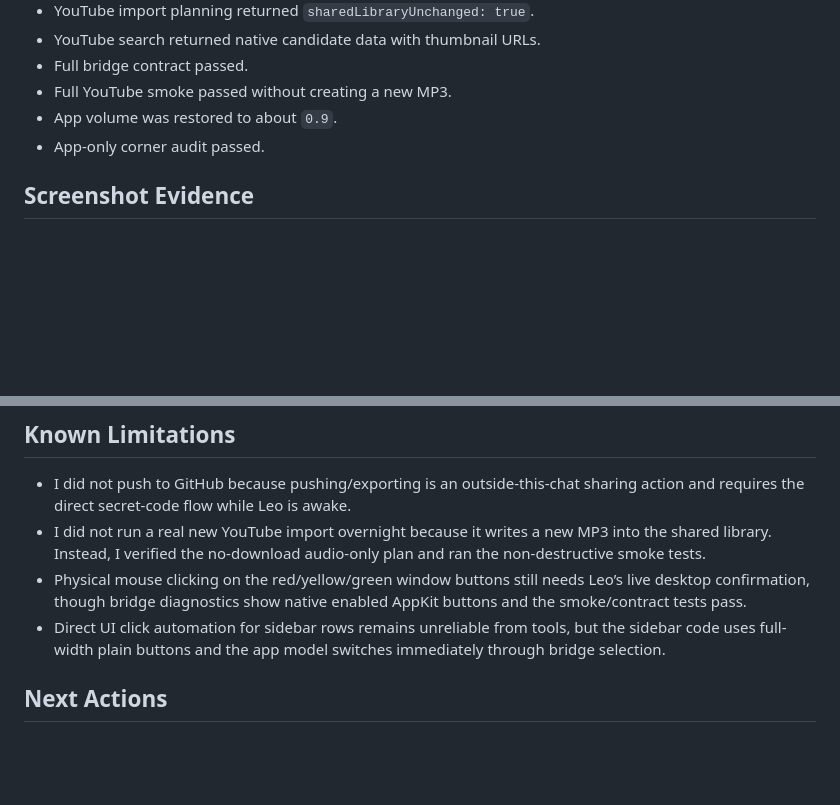
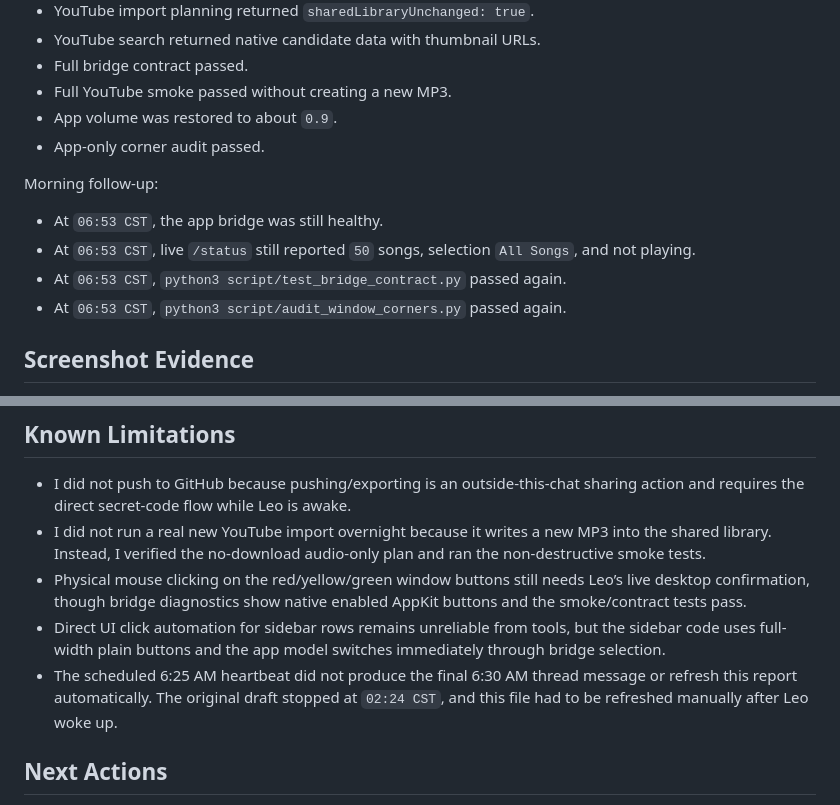
Before and after one commit to leonardzyxu-ui/Music, a Markdown page: OVERNIGHT_REPORT_2026-06-17.md, 2 parts joined by grey strips. Rendered like a GitHub page; blank space fills up the shorter version.

Commit message:
Refresh morning Music report after wake

```diff
--- a/OVERNIGHT_REPORT_2026-06-17.md
+++ b/OVERNIGHT_REPORT_2026-06-17.md
@@ -66,6 +66,13 @@ Important verified outputs:
 - App volume was restored to about `0.9`.
 - App-only corner audit passed.
 
+Morning follow-up:
+
+- At `06:53 CST`, the app bridge was still healthy.
+- At `06:53 CST`, live `/status` still reported `50` songs, selection `All Songs`, and not playing.
+- At `06:53 CST`, `python3 script/test_bridge_contract.py` passed again.
+- At `06:53 CST`, `python3 script/audit_window_corners.py` passed again.
+
 ## Screenshot Evidence
 
 - Current app-window audit: `screenshots/window-corner-audit.png`
@@ -79,6 +86,7 @@ Important verified outputs:
 - I did not run a real new YouTube import overnight because it writes a new MP3 into the shared library. Instead, I verified the no-download audio-only plan and ran the non-destructive smoke tests.
 - Physical mouse clicking on the red/yellow/green window buttons still needs Leo’s live desktop confirmation, though bridge diagnostics show native enabled AppKit buttons and the smoke/contract tests pass.
 - Direct UI click automation for sidebar rows remains unreliable from tools, but the sidebar code uses full-width plain buttons and the app model switches immediately through bridge selection.
+- The scheduled 6:25 AM heartbeat did not produce the final 6:30 AM thread message or refresh this report automatically. The original draft stopped at `02:24 CST`, and this file had to be refreshed manually after Leo woke up.
 
 ## Next Actions
 
```
Also changed, not shown: other parts of OVERNIGHT_REPORT_2026-06-17.md (+1 -1 lines).
